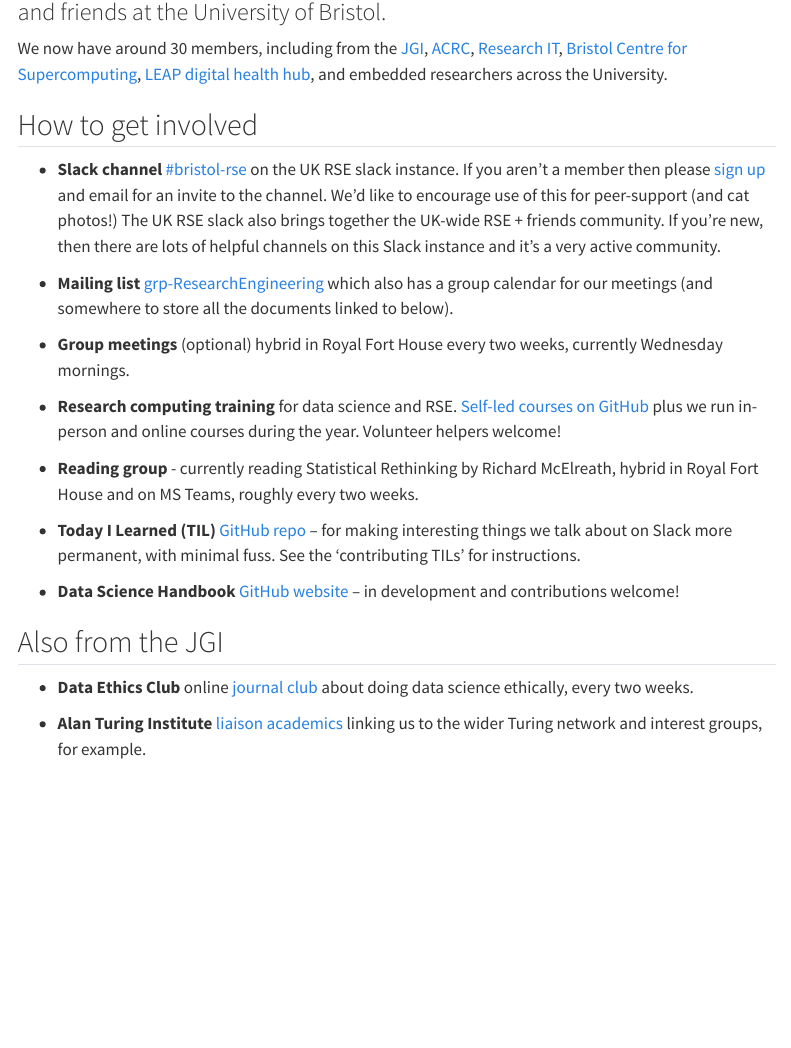
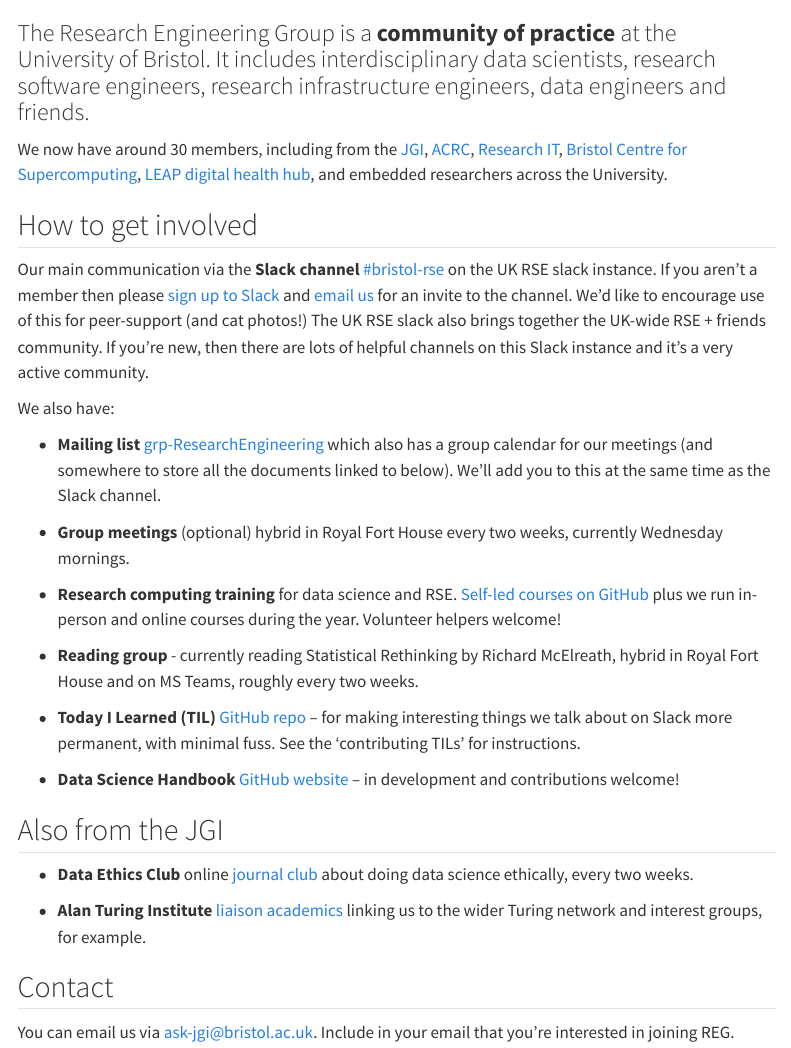
Before and after one commit to Bristol-REG/bristol-reg.github.io, a Quarto document (index.qmd): the page in a window 1100 px wide, from 140 px down before the commit and from 70 px down after it. Rendered offline with R 4.5, knitr and Pandoc in place of Quarto, with nearby package versions; menus at the side of the page are left out.

Commit message:
Add further info about the group

```diff
--- a/index.qmd
+++ b/index.qmd
@@ -1,6 +1,6 @@
 ---
 title: Research Engineering Group
-subtitle: The Research Engineering Group includes interdisciplinary data scientists, research software engineers, research infrastructure engineers, data engineers and friends at the University of Bristol.
+subtitle: The Research Engineering Group is a **community of practice** at the University of Bristol. It includes interdisciplinary data scientists, research software engineers, research infrastructure engineers, data engineers and friends.
 toc: true
 toc-location: left
 ---
@@ -9,9 +9,11 @@
 
 ## How to get involved
 
-* **Slack channel** [#bristol-rse](https://ukrse.slack.com/archives/GUJK4P918) on the UK RSE slack instance. If you aren’t a member then please [sign up](https://ukrse.slack.com/signup?redir=%2Farchives%2FGUJK4P918%3Fname%3DGUJK4P918#/domain-signup) and email for an invite to the channel. We’d like to encourage use of this for peer-support (and cat photos!) The UK RSE slack also brings together the UK-wide RSE + friends community. If you're new, then there are lots of helpful channels on this Slack instance and it's a very active community.
+Our main communication via the **Slack channel** [#bristol-rse](https://ukrse.slack.com/archives/GUJK4P918) on the UK RSE slack instance. If you aren’t a member then please [sign up to Slack](https://ukrse.slack.com/signup?redir=%2Farchives%2FGUJK4P918%3Fname%3DGUJK4P918#/domain-signup) and [email us](mailto:ask-jgi@bristol.ac.uk) for an invite to the channel. We’d like to encourage use of this for peer-support (and cat photos!) The UK RSE slack also brings together the UK-wide RSE + friends community. If you're new, then there are lots of helpful channels on this Slack instance and it's a very active community.
 
-* **Mailing list** [grp-ResearchEngineering](https://outlook.office.com/groups/groups.bristol.ac.uk/grp-ResearchEngineering/mail) which also has a group calendar for our meetings (and somewhere to store all the documents linked to below).
+We also have:
+
+* **Mailing list** [grp-ResearchEngineering](https://outlook.office.com/groups/groups.bristol.ac.uk/grp-ResearchEngineering/mail) which also has a group calendar for our meetings (and somewhere to store all the documents linked to below). We'll add you to this at the same time as the Slack channel.
 
 * **Group meetings** (optional) hybrid in Royal Fort House every two weeks, currently Wednesday mornings.
 
@@ -28,3 +30,7 @@
 * **Data Ethics Club** online [journal club](https://dataethicsclub.com/) about doing data science ethically, every two weeks.
 
 * **Alan Turing Institute** [liaison academics](https://bristol.ac.uk/golding/turing-institute/) linking us to the wider Turing network and interest groups, for example.
+
+## Contact
+
+You can email us via <ask-jgi@bristol.ac.uk>. Include in your email that you're interested in joining REG.
```
